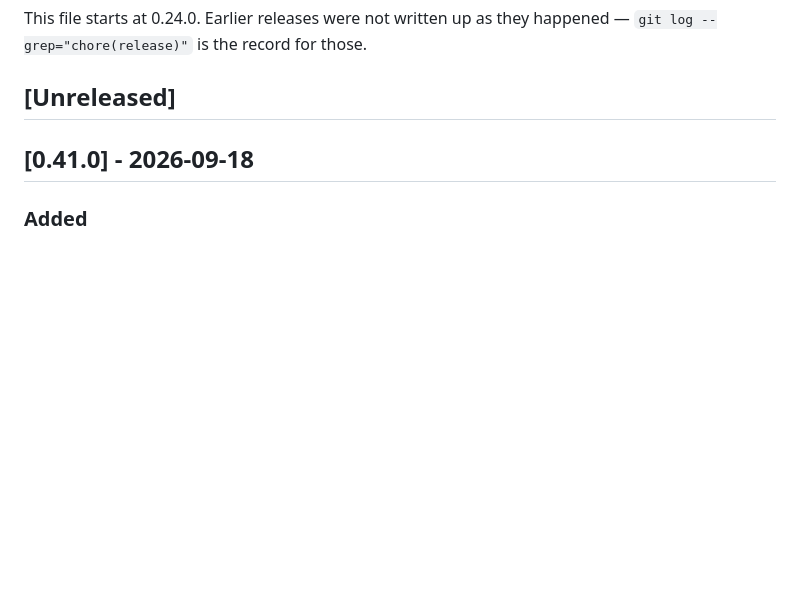
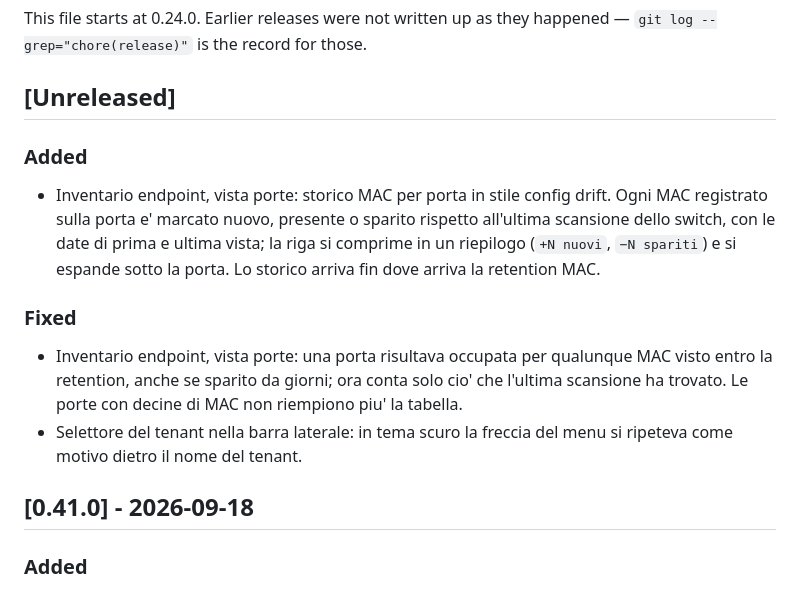
Before and after one commit to Claudio-Vidhi/SentinelNet, a Markdown page: CHANGELOG.md, the part around the change. GitHub-like rendering; blank space fills up the shorter version.

Commit message:
docs(changelog): per-port MAC history, tenant select fix
Co-Authored-By: Claude Opus 5 <noreply@anthropic.com>

```diff
--- a/CHANGELOG.md
+++ b/CHANGELOG.md
@@ -9,6 +9,24 @@ This file starts at 0.24.0. Earlier releases were not written up as they
 happened — `git log --grep="chore(release)"` is the record for those.
 
 ## [Unreleased]
+
+### Added
+
+- Inventario endpoint, vista porte: storico MAC per porta in stile config
+  drift. Ogni MAC registrato sulla porta e' marcato nuovo, presente o
+  sparito rispetto all'ultima scansione dello switch, con le date di prima
+  e ultima vista; la riga si comprime in un riepilogo (`+N nuovi`,
+  `−N spariti`) e si espande sotto la porta. Lo storico arriva fin dove
+  arriva la retention MAC.
+
+### Fixed
+
+- Inventario endpoint, vista porte: una porta risultava occupata per
+  qualunque MAC visto entro la retention, anche se sparito da giorni; ora
+  conta solo cio' che l'ultima scansione ha trovato. Le porte con decine di
+  MAC non riempiono piu' la tabella.
+- Selettore del tenant nella barra laterale: in tema scuro la freccia del
+  menu si ripeteva come motivo dietro il nome del tenant.
 
 ## [0.41.0] - 2026-09-18
 
```
